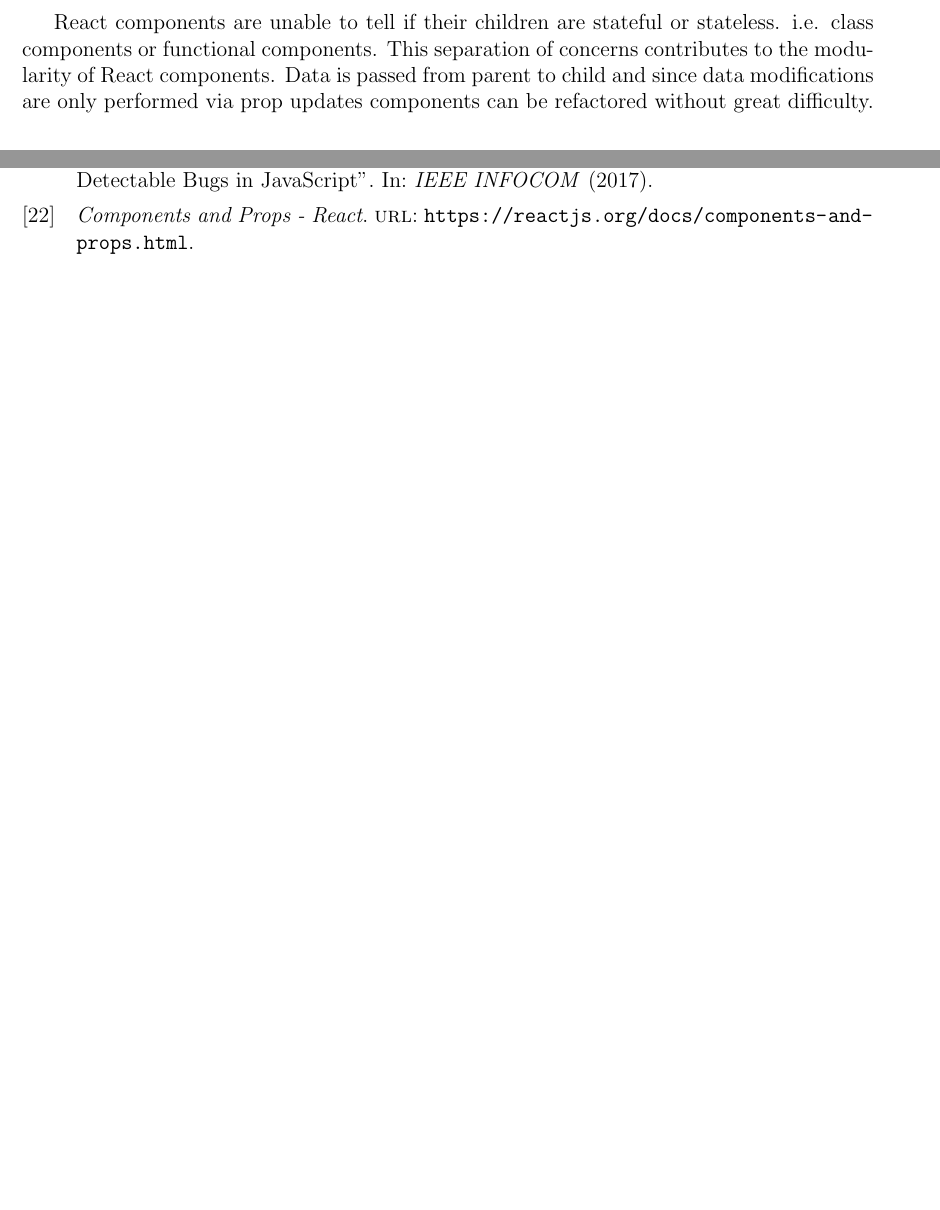
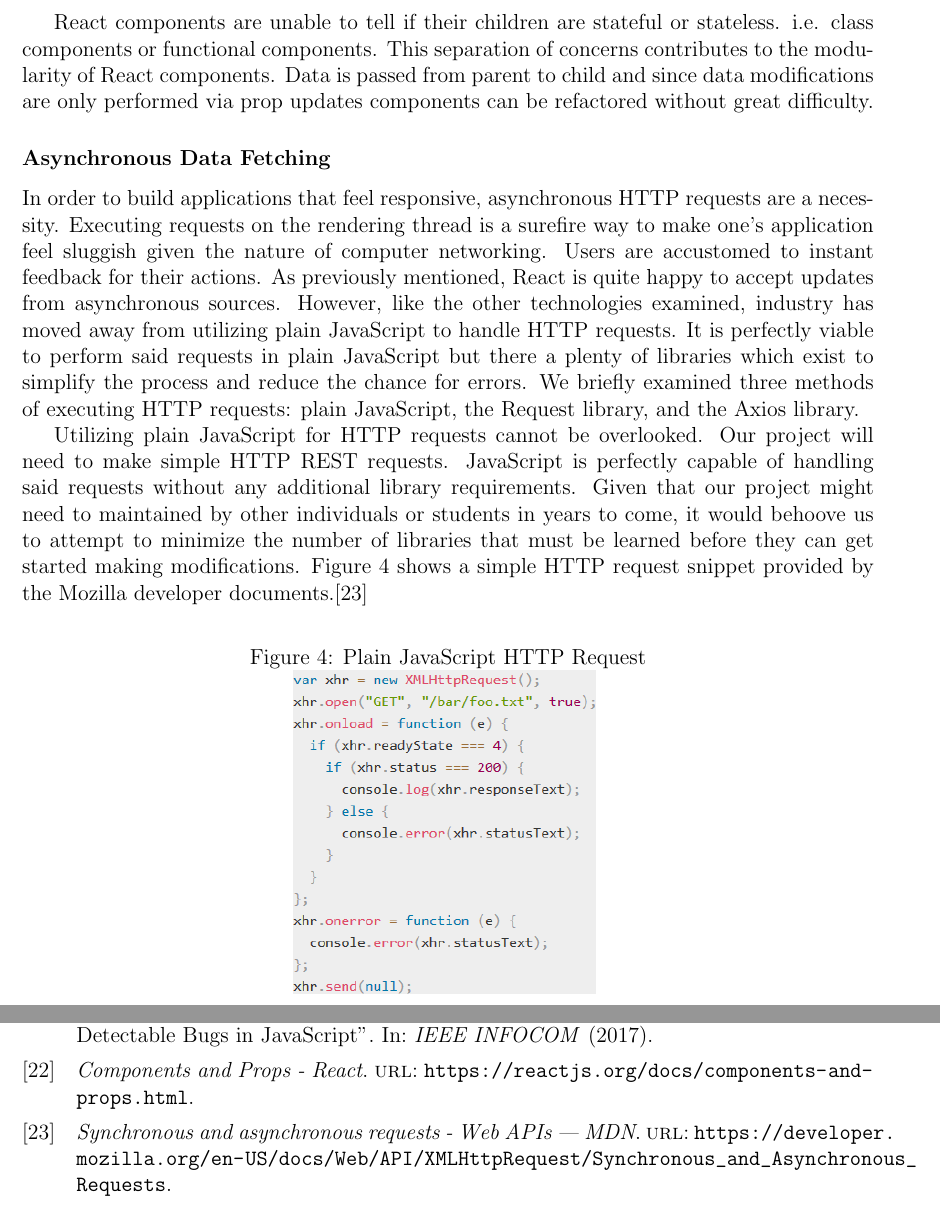
Before and after one commit to team-astromaintenance/observatory_final_design_document, a LaTeX document (src/document.tex): two parts of pages 20 and 22 of 22, joined at a grey line, cut so that both start at the same text, the shorter picture padded with empty space. Compiled offline with pdfLaTeX.

Commit message:
Added information on HTTP requests

```diff
--- a/src/document.tex
+++ b/src/document.tex
@@ -278,6 +278,19 @@ Data in a React application always flows down. Parent components are able to upd
 
 React components are unable to tell if their children are stateful or stateless. i.e. class components or functional components. This separation of concerns contributes to the modularity of React components. Data is passed from parent to child and since data modifications are only performed via prop updates components can be refactored without great difficulty.
 
+\subsubsection*{Asynchronous Data Fetching}
+
+In order to build applications that feel responsive, asynchronous HTTP requests are a necessity. Executing requests on the rendering thread is a surefire way to make one's application feel sluggish given the nature of computer networking. Users are accustomed to instant feedback for their actions. As previously mentioned, React is quite happy to accept updates from asynchronous sources. However, like the other technologies examined, industry has moved away from utilizing plain JavaScript to handle HTTP requests. It is perfectly viable to perform said requests in plain JavaScript but there a plenty of libraries which exist to simplify the process and reduce the chance for errors. We briefly examined three methods of executing HTTP requests: plain JavaScript, the Request library, and the Axios library.
+
+Utilizing plain JavaScript for HTTP requests cannot be overlooked. Our project will need to make simple HTTP REST requests. JavaScript is perfectly capable of handling said requests without any additional library requirements. Given that our project might need to maintained by other individuals or students in years to come, it would behoove us to attempt to minimize the number of libraries that must be learned before they can get started making modifications. Figure \ref{fig:javascripthttprequest} shows a simple HTTP request snippet provided by the Mozilla developer documents.\cite{mozillahttprequest}
+
+\begin{figure}[h]
+	\centering
+	\caption{Plain JavaScript HTTP Request}
+	\includegraphics[scale=0.5]{javascript_http_request}
+	\label{fig:javascripthttprequest}
+\end{figure}
+
 \printbibliography[title={References}]
 
 \end{document}
```
Also changed, not shown: src/references.bib (+5 -0 lines), src/images/javascript_http_request.png (added), src/document.tex (2 more changed lines).
